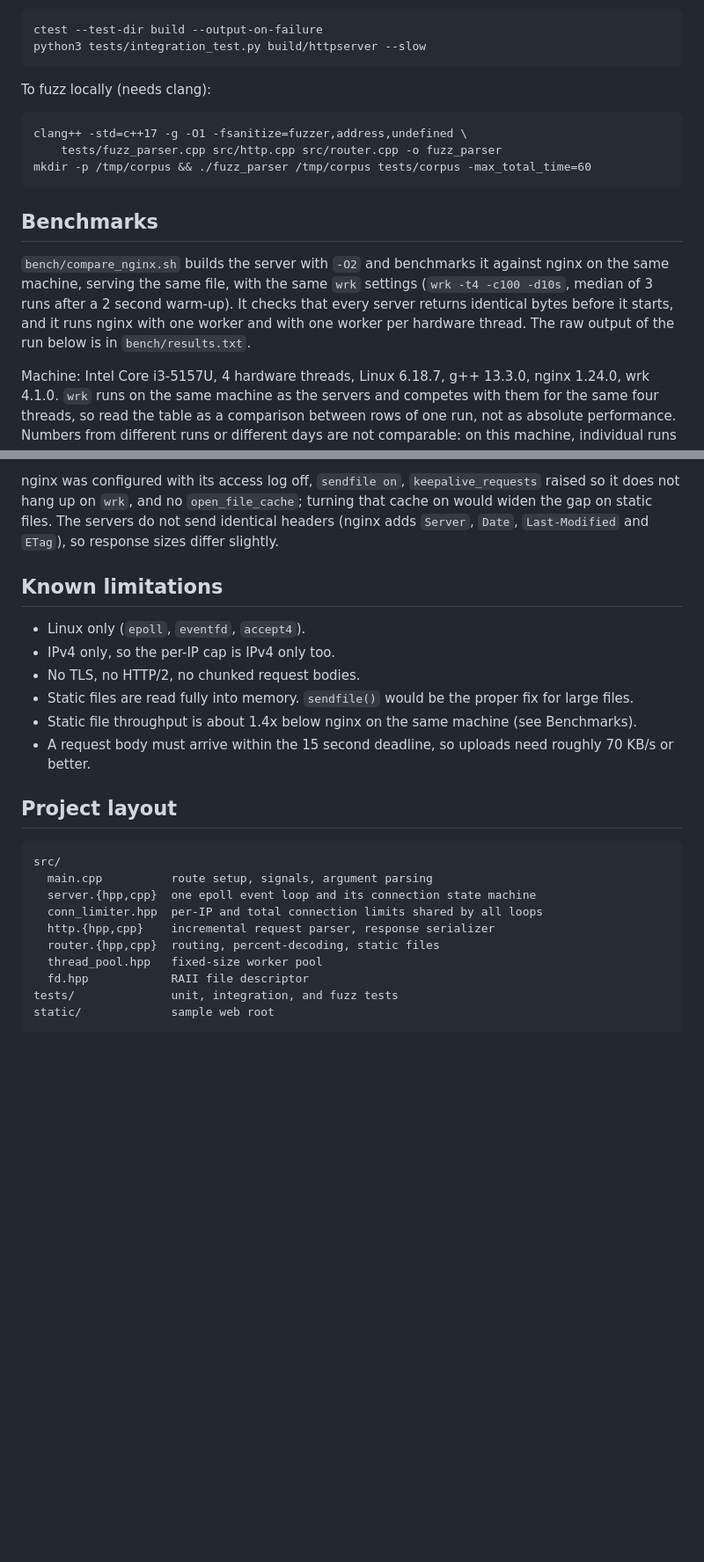
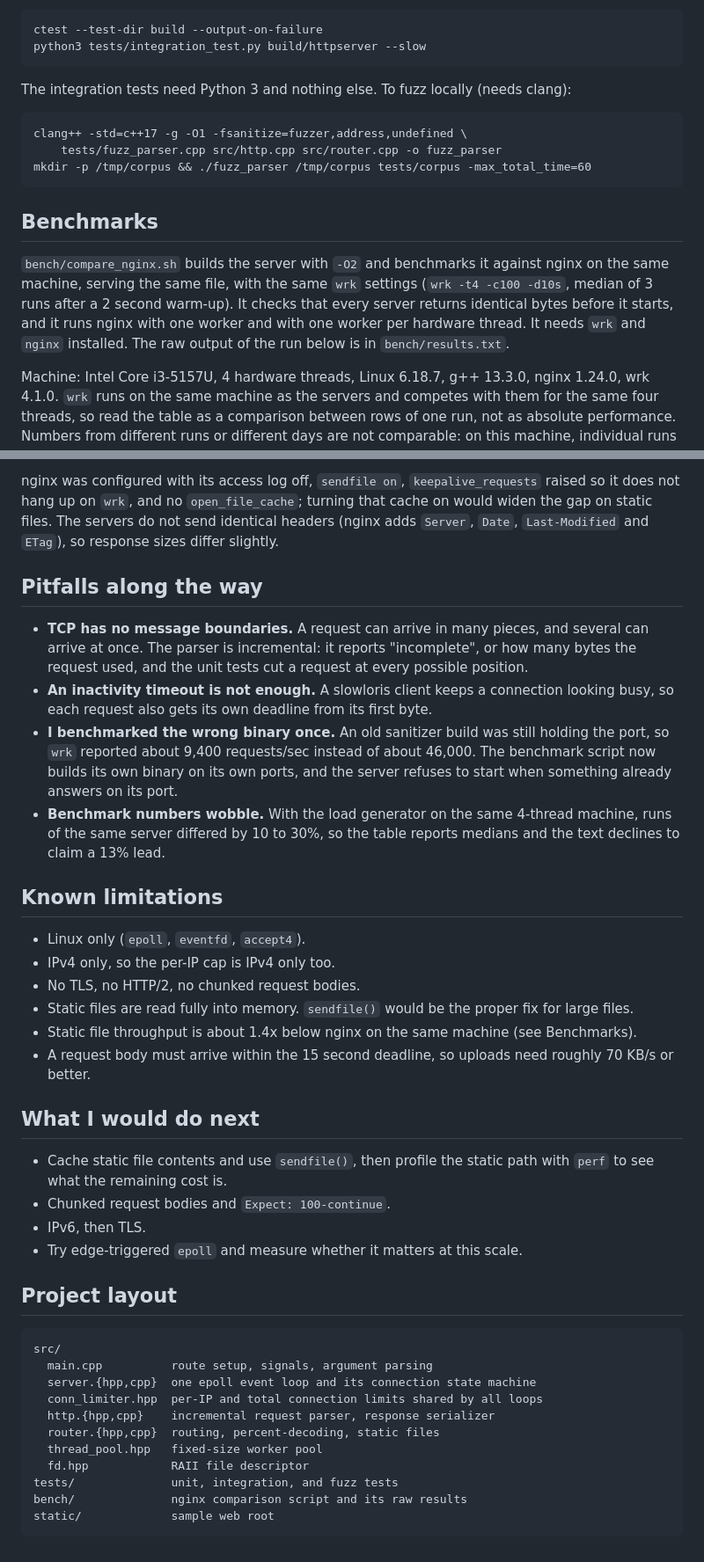
Before and after one commit to nerofly126-oss/cpp-http-server, a Markdown page: README.md, 2 parts joined by grey strips. Shown at 88% size. Drawn GitHub-style; blank space fills up the shorter version.

````diff
--- a/README.md
+++ b/README.md
@@ -94,7 +116,7 @@ ctest --test-dir build --output-on-failure
 python3 tests/integration_test.py build/httpserver --slow
 ```
 
-To fuzz locally (needs clang):
+The integration tests need Python 3 and nothing else. To fuzz locally (needs clang):
 
 ```
 clang++ -std=c++17 -g -O1 -fsanitize=fuzzer,address,undefined \
@@ -104,7 +126,7 @@ mkdir -p /tmp/corpus && ./fuzz_parser /tmp/corpus tests/corpus -max_total_time=6
 
 ## Benchmarks
 
-`bench/compare_nginx.sh` builds the server with `-O2` and benchmarks it against nginx on the same machine, serving the same file, with the same `wrk` settings (`wrk -t4 -c100 -d10s`, median of 3 runs after a 2 second warm-up). It checks that every server returns identical bytes before it starts, and it runs nginx with one worker and with one worker per hardware thread. The raw output of the run below is in `bench/results.txt`.
+`bench/compare_nginx.sh` builds the server with `-O2` and benchmarks it against nginx on the same machine, serving the same file, with the same `wrk` settings (`wrk -t4 -c100 -d10s`, median of 3 runs after a 2 second warm-up). It checks that every server returns identical bytes before it starts, and it runs nginx with one worker and with one worker per hardware thread. It needs `wrk` and `nginx` installed. The raw output of the run below is in `bench/results.txt`.
 
 Machine: Intel Core i3-5157U, 4 hardware threads, Linux 6.18.7, g++ 13.3.0, nginx 1.24.0, wrk 4.1.0. `wrk` runs on the same machine as the servers and competes with them for the same four threads, so read the table as a comparison between rows of one run, not as absolute performance. Numbers from different runs or different days are not comparable: on this machine, individual runs of the same server varied by 10 to 30%.
 
@@ -124,6 +146,13 @@ What the numbers say:
 
 nginx was configured with its access log off, `sendfile on`, `keepalive_requests` raised so it does not hang up on `wrk`, and no `open_file_cache`; turning that cache on would widen the gap on static files. The servers do not send identical headers (nginx adds `Server`, `Date`, `Last-Modified` and `ETag`), so response sizes differ slightly.
 
+## Pitfalls along the way
+
+- **TCP has no message boundaries.** A request can arrive in many pieces, and several can arrive at once. The parser is incremental: it reports "incomplete", or how many bytes the request used, and the unit tests cut a request at every possible position.
+- **An inactivity timeout is not enough.** A slowloris client keeps a connection looking busy, so each request also gets its own deadline from its first byte.
+- **I benchmarked the wrong binary once.** An old sanitizer build was still holding the port, so `wrk` reported about 9,400 requests/sec instead of about 46,000. The benchmark script now builds its own binary on its own ports, and the server refuses to start when something already answers on its port.
+- **Benchmark numbers wobble.** With the load generator on the same 4-thread machine, runs of the same server differed by 10 to 30%, so the table reports medians and the text declines to claim a 13% lead.
+
 ## Known limitations
 
 - Linux only (`epoll`, `eventfd`, `accept4`).
@@ -132,6 +161,13 @@ nginx was configured with its access log off, `sendfile on`, `keepalive_requests
 - Static files are read fully into memory. `sendfile()` would be the proper fix for large files.
 - Static file throughput is about 1.4x below nginx on the same machine (see Benchmarks).
 - A request body must arrive within the 15 second deadline, so uploads need roughly 70 KB/s or better.
+
+## What I would do next
+
+- Cache static file contents and use `sendfile()`, then profile the static path with `perf` to see what the remaining cost is.
+- Chunked request bodies and `Expect: 100-continue`.
+- IPv6, then TLS.
+- Try edge-triggered `epoll` and measure whether it matters at this scale.
 
 ## Project layout
 
@@ -145,5 +181,6 @@ src/
   thread_pool.hpp   fixed-size worker pool
   fd.hpp            RAII file descriptor
 tests/              unit, integration, and fuzz tests
+bench/              nginx comparison script and its raw results
 static/             sample web root
 ```
````
Also changed, not shown: other parts of README.md (+44 -22 lines).
